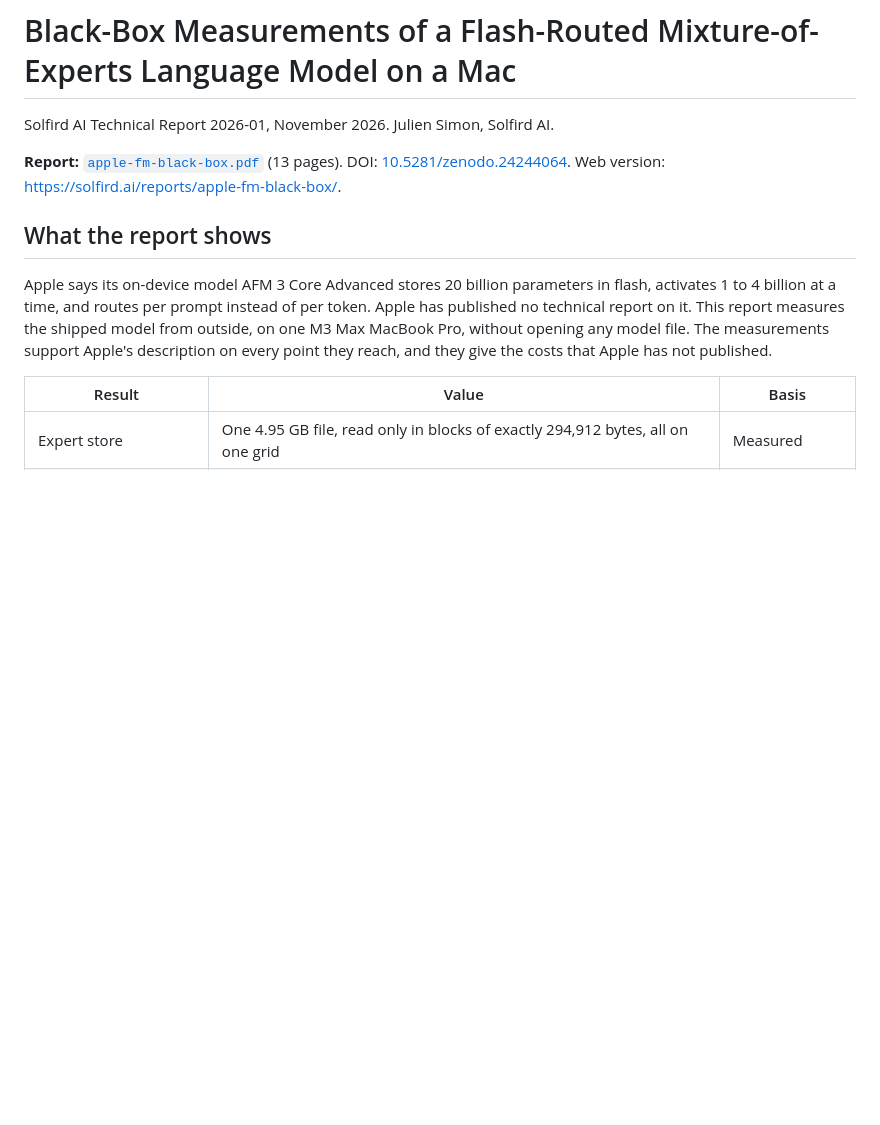
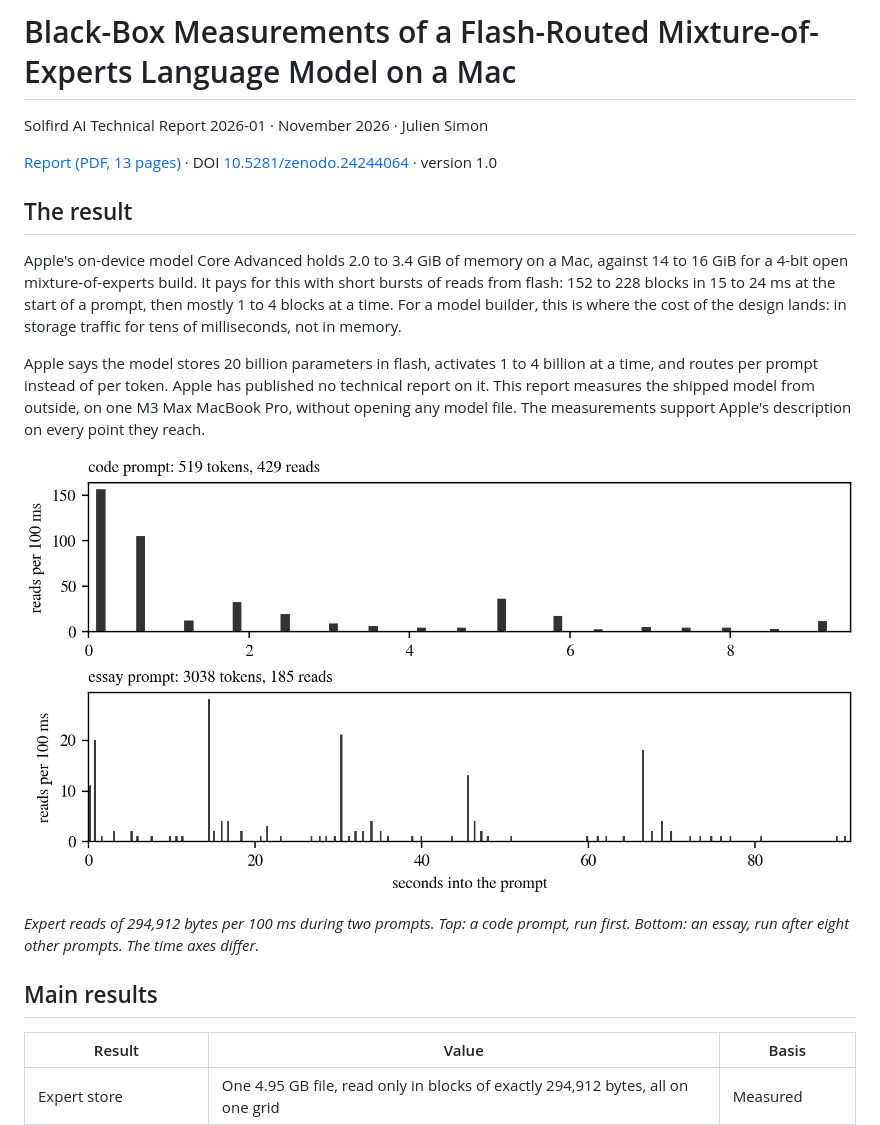
Before and after one commit to solfird/apple-fm-black-box, a Markdown page: README.md, the part around one of its changes. Drawn GitHub-style; pictures changed too: figures/fig_reads.png (added); blank space fills up the shorter version.

```diff
--- a/README.md
+++ b/README.md
@@ -1,15 +6,27 @@
 # Black-Box Measurements of a Flash-Routed Mixture-of-Experts Language Model on a Mac
 
-Solfird AI Technical Report 2026-01, November 2026. Julien Simon, Solfird AI.
+Solfird AI Technical Report 2026-01 · November 2026 · Julien Simon
 
-**Report:** [`apple-fm-black-box.pdf`](apple-fm-black-box.pdf) (13 pages). DOI: [10.5281/zenodo.24244064](https://doi.org/10.5281/zenodo.24244064). Web version: <https://solfird.ai/reports/apple-fm-black-box/>.
+[Report (PDF, 13 pages)](apple-fm-black-box.pdf) · DOI [10.5281/zenodo.24244064](https://doi.org/10.5281/zenodo.24244064) · version 1.0
 
-## What the report shows
+## The result
 
-Apple says its on-device model AFM 3 Core Advanced stores 20 billion parameters in flash, activates 1 to 4 billion at a
-time, and routes per prompt instead of per token. Apple has published no technical report on it. This report measures
-the shipped model from outside, on one M3 Max MacBook Pro, without opening any model file. The measurements support
-Apple's description on every point they reach, and they give the costs that Apple has not published.
+Apple's on-device model Core Advanced holds 2.0 to 3.4 GiB of memory on a Mac, against 14 to 16 GiB for a 4-bit open
+mixture-of-experts build. It pays for this with short bursts of reads from flash: 152 to 228 blocks in 15 to 24 ms at
+the start of a prompt, then mostly 1 to 4 blocks at a time. For a model builder, this is where the cost of the design
+lands: in storage traffic for tens of milliseconds, not in memory.
+
+Apple says the model stores 20 billion parameters in flash, activates 1 to 4 billion at a time, and routes per prompt
+instead of per token. Apple has published no technical report on it. This report measures the shipped model from
+outside, on one M3 Max MacBook Pro, without opening any model file. The measurements support Apple's description on
+every point they reach.
+
+![Expert reads per 100 ms during two prompts: a code prompt with two bursts in its first second, and an essay with four large bursts over 90 seconds](figures/fig_reads.png)
+
+*Expert reads of 294,912 bytes per 100 ms during two prompts. Top: a code prompt, run first. Bottom: an essay, run
+after eight other prompts. The time axes differ.*
+
+## Main results
 
 | Result | Value | Basis |
 |---|---|---|
```
Also changed, not shown: other parts of README.md (+49 -35 lines), 3 other files.
